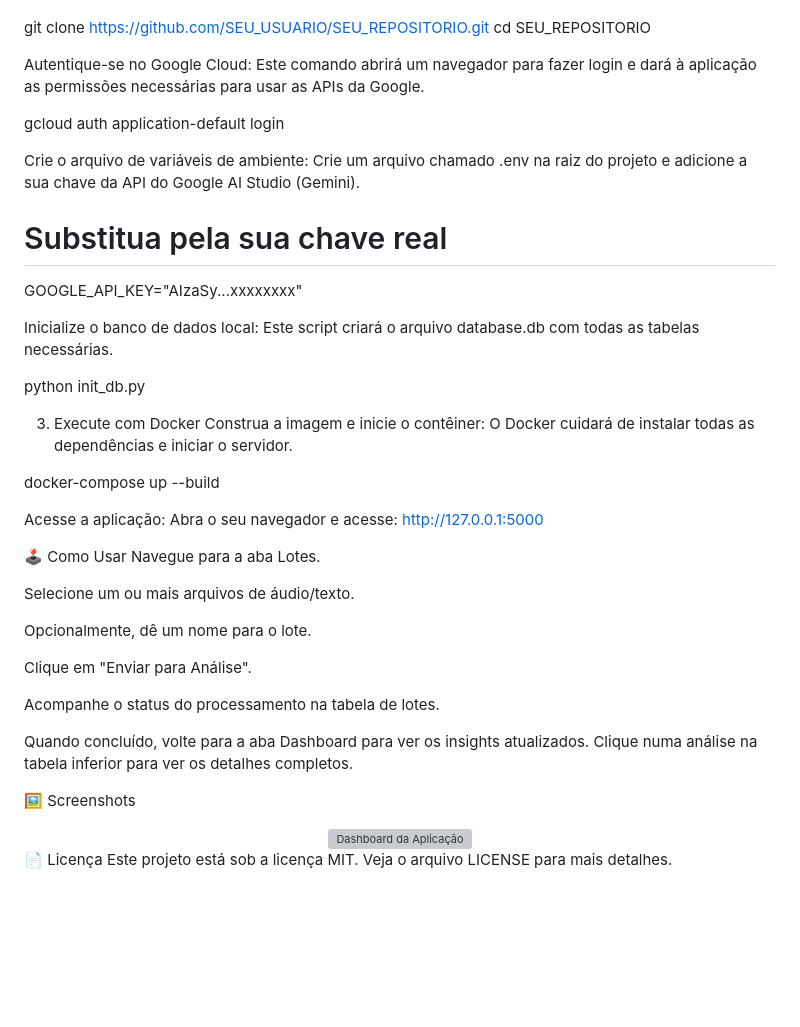
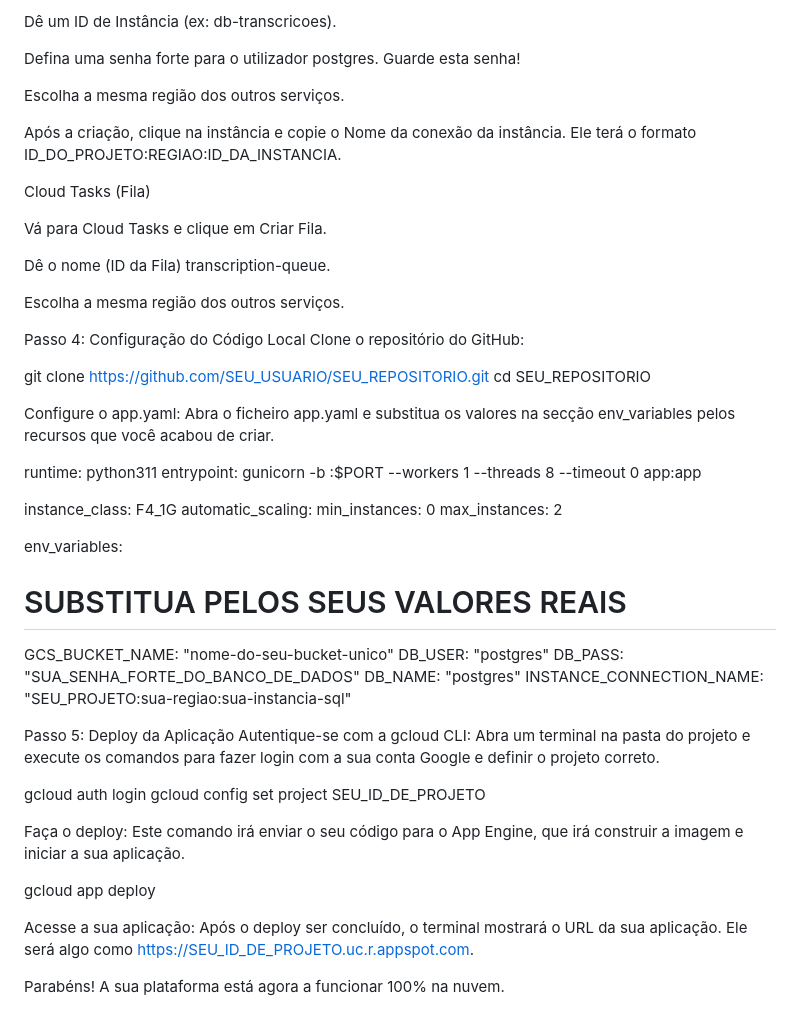
Before and after one commit to klabacher/TranscricaoGUI, a Markdown page: README.md, the part around one of its changes. GitHub-like rendering; blank space fills up the shorter version; grey boxes are pictures that could not be loaded.

```diff
--- a/README.md
+++ b/README.md
@@ -67,49 +95,57 @@ Clone o repositório:
+Dê um ID de Instância (ex: db-transcricoes).
+
+Defina uma senha forte para o utilizador postgres. Guarde esta senha!
+
+Escolha a mesma região dos outros serviços.
+
+Após a criação, clique na instância e copie o Nome da conexão da instância. Ele terá o formato ID_DO_PROJETO:REGIAO:ID_DA_INSTANCIA.
+
+Cloud Tasks (Fila)
+
+Vá para Cloud Tasks e clique em Criar Fila.
+
+Dê o nome (ID da Fila) transcription-queue.
+
+Escolha a mesma região dos outros serviços.
+
+Passo 4: Configuração do Código Local
+Clone o repositório do GitHub:
 
 git clone https://github.com/SEU_USUARIO/SEU_REPOSITORIO.git
 cd SEU_REPOSITORIO
 
-Autentique-se no Google Cloud:
-Este comando abrirá um navegador para fazer login e dará à aplicação as permissões necessárias para usar as APIs da Google.
+Configure o app.yaml:
+Abra o ficheiro app.yaml e substitua os valores na secção env_variables pelos recursos que você acabou de criar.
 
-gcloud auth application-default login
+runtime: python311
+entrypoint: gunicorn -b :$PORT --workers 1 --threads 8 --timeout 0 app:app
 
-Crie o arquivo de variáveis de ambiente:
-Crie um arquivo chamado .env na raiz do projeto e adicione a sua chave da API do Google AI Studio (Gemini).
+instance_class: F4_1G
+automatic_scaling:
+  min_instances: 0
+  max_instances: 2
 
-# Substitua pela sua chave real
-GOOGLE_API_KEY="AIzaSy...xxxxxxxx"
+env_variables:
+  # SUBSTITUA PELOS SEUS VALORES REAIS
+  GCS_BUCKET_NAME: "nome-do-seu-bucket-unico"
+  DB_USER: "postgres"
+  DB_PASS: "SUA_SENHA_FORTE_DO_BANCO_DE_DADOS"
+  DB_NAME: "postgres"
+  INSTANCE_CONNECTION_NAME: "SEU_PROJETO:sua-regiao:sua-instancia-sql"
 
-Inicialize o banco de dados local:
-Este script criará o arquivo database.db com todas as tabelas necessárias.
+Passo 5: Deploy da Aplicação
+Autentique-se com a gcloud CLI:
+Abra um terminal na pasta do projeto e execute os comandos para fazer login com a sua conta Google e definir o projeto correto.
 
-python init_db.py
+gcloud auth login
+gcloud config set project SEU_ID_DE_PROJETO
 
-3. Execute com Docker
-Construa a imagem e inicie o contêiner:
-O Docker cuidará de instalar todas as dependências e iniciar o servidor.
+Faça o deploy:
+Este comando irá enviar o seu código para o App Engine, que irá construir a imagem e iniciar a sua aplicação.
 
-docker-compose up --build
+gcloud app deploy
 
-Acesse a aplicação:
-Abra o seu navegador e acesse: http://127.0.0.1:5000
+Acesse a sua aplicação:
+Após o deploy ser concluído, o terminal mostrará o URL da sua aplicação. Ele será algo como https://SEU_ID_DE_PROJETO.uc.r.appspot.com.
 
-🕹️ Como Usar
-Navegue para a aba Lotes.
-
-Selecione um ou mais arquivos de áudio/texto.
-
-Opcionalmente, dê um nome para o lote.
-
-Clique em "Enviar para Análise".
-
-Acompanhe o status do processamento na tabela de lotes.
-
-Quando concluído, volte para a aba Dashboard para ver os insights atualizados. Clique numa análise na tabela inferior para ver os detalhes completos.
-
-🖼️ Screenshots
-<div align="center">
-<img src="http://googleusercontent.com/file_content/11" alt="Dashboard da Aplicação" style="width: 80%; border-radius: 10px; box-shadow: 0 4px 8px rgba(0,0,0,0.1);">
-</div>
-
-📄 Licença
-Este projeto está sob a licença MIT. Veja o arquivo LICENSE para mais detalhes.
+Parabéns! A sua plataforma está agora a funcionar 100% na nuvem.
```
Also changed, not shown: other parts of README.md (+57 -29 lines).
